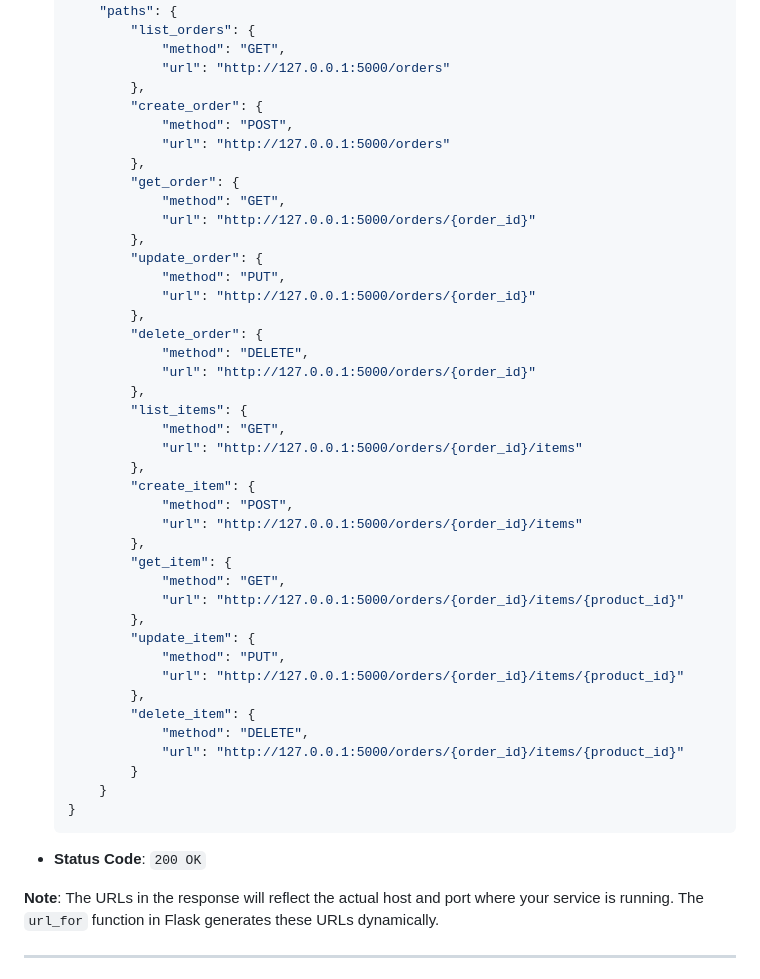
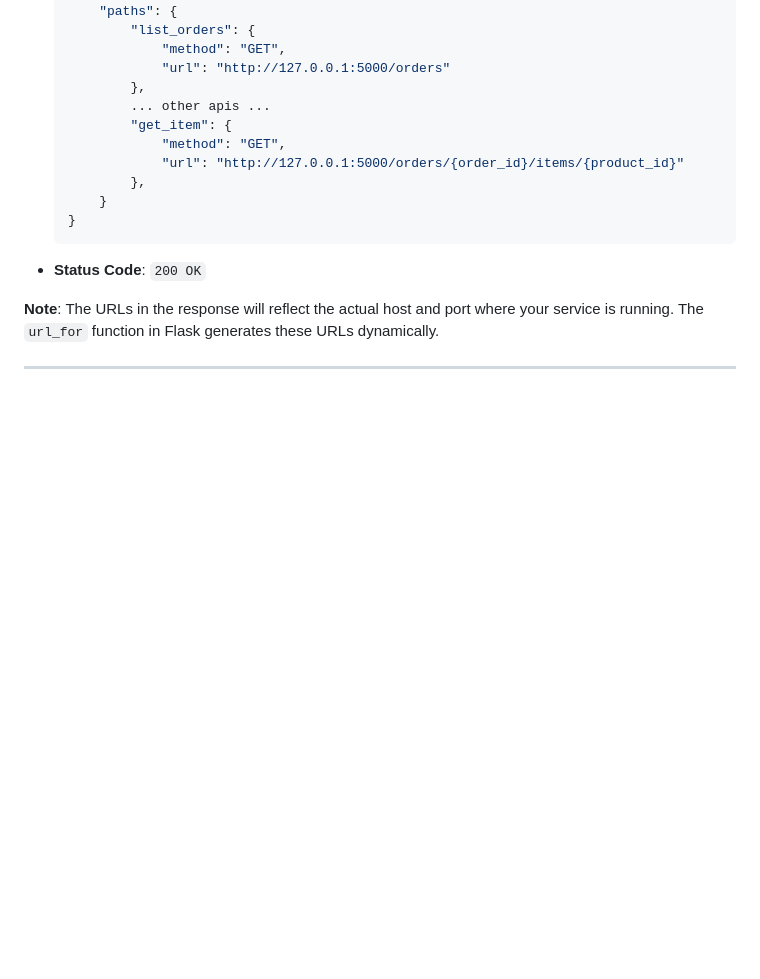
Before and after one commit to CSCI-GA-2820-FA24-003/orders, a Markdown page: README.md, the part around the change. Drawn GitHub-style; blank space fills up the shorter version.

Commit message:
update api descriptions

````diff
--- a/README.md
+++ b/README.md
@@ -148,42 +148,11 @@ This is a RESTful service for managing orders. You can create, read, update, and
                 "method": "GET",
                 "url": "http://127.0.0.1:5000/orders"
             },
-            "create_order": {
-                "method": "POST",
-                "url": "http://127.0.0.1:5000/orders"
-            },
-            "get_order": {
-                "method": "GET",
-                "url": "http://127.0.0.1:5000/orders/{order_id}"
-            },
-            "update_order": {
-                "method": "PUT",
-                "url": "http://127.0.0.1:5000/orders/{order_id}"
-            },
-            "delete_order": {
-                "method": "DELETE",
-                "url": "http://127.0.0.1:5000/orders/{order_id}"
-            },
-            "list_items": {
-                "method": "GET",
-                "url": "http://127.0.0.1:5000/orders/{order_id}/items"
-            },
-            "create_item": {
-                "method": "POST",
-                "url": "http://127.0.0.1:5000/orders/{order_id}/items"
-            },
+            ... other apis ...
             "get_item": {
                 "method": "GET",
                 "url": "http://127.0.0.1:5000/orders/{order_id}/items/{product_id}"
             },
-            "update_item": {
-                "method": "PUT",
-                "url": "http://127.0.0.1:5000/orders/{order_id}/items/{product_id}"
-            },
-            "delete_item": {
-                "method": "DELETE",
-                "url": "http://127.0.0.1:5000/orders/{order_id}/items/{product_id}"
-            }
         }
     }
     ```
````
